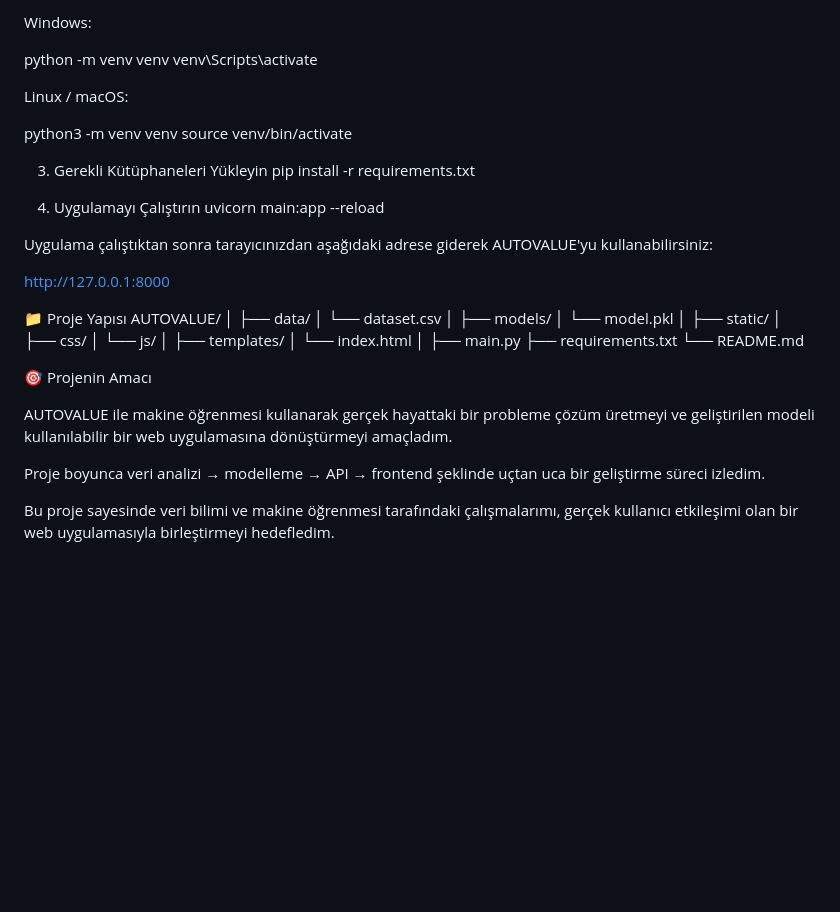
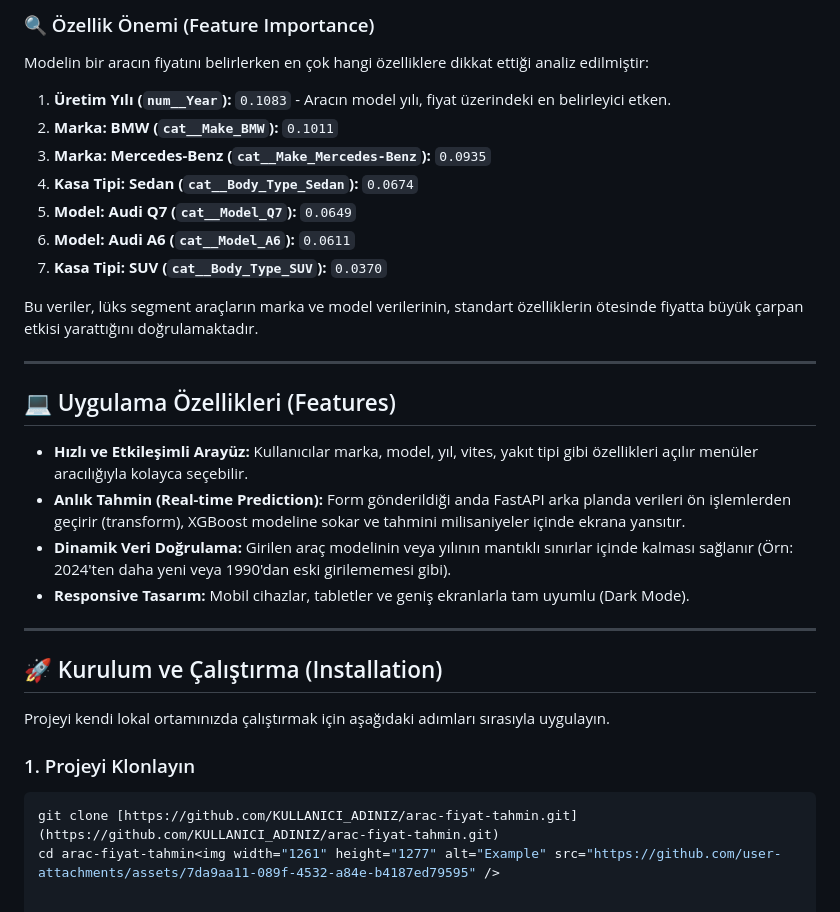
Before and after one commit to TolgaTopaloglu/Car_Price_Predictor, a Markdown page: README.md, the part around one of its changes. GitHub-like rendering; blank space fills up the shorter version.

````diff
--- a/README.md
+++ b/README.md
@@ -76,50 +58,32 @@ cd arac-fiyat-tahmin
 
-Windows:
+### 🔍 Özellik Önemi (Feature Importance)
+Modelin bir aracın fiyatını belirlerken en çok hangi özelliklere dikkat ettiği analiz edilmiştir:
+1. **Üretim Yılı (`num__Year`):** `0.1083` - Aracın model yılı, fiyat üzerindeki en belirleyici etken.
+2. **Marka: BMW (`cat__Make_BMW`):** `0.1011`
+3. **Marka: Mercedes-Benz (`cat__Make_Mercedes-Benz`):** `0.0935`
+4. **Kasa Tipi: Sedan (`cat__Body_Type_Sedan`):** `0.0674`
+5. **Model: Audi Q7 (`cat__Model_Q7`):** `0.0649`
+6. **Model: Audi A6 (`cat__Model_A6`):** `0.0611`
+7. **Kasa Tipi: SUV (`cat__Body_Type_SUV`):** `0.0370`
 
-python -m venv venv
-venv\Scripts\activate
+Bu veriler, lüks segment araçların marka ve model verilerinin, standart özelliklerin ötesinde fiyatta büyük çarpan etkisi yarattığını doğrulamaktadır.
 
+---
 
-Linux / macOS:
+## 💻 Uygulama Özellikleri (Features)
 
-python3 -m venv venv
-source venv/bin/activate
+- **Hızlı ve Etkileşimli Arayüz:** Kullanıcılar marka, model, yıl, vites, yakıt tipi gibi özellikleri açılır menüler aracılığıyla kolayca seçebilir.
+- **Anlık Tahmin (Real-time Prediction):** Form gönderildiği anda FastAPI arka planda verileri ön işlemlerden geçirir (transform), XGBoost modeline sokar ve tahmini milisaniyeler içinde ekrana yansıtır.
+- **Dinamik Veri Doğrulama:** Girilen araç modelinin veya yılının mantıklı sınırlar içinde kalması sağlanır (Örn: 2024'ten daha yeni veya 1990'dan eski girilememesi gibi).
+- **Responsive Tasarım:** Mobil cihazlar, tabletler ve geniş ekranlarla tam uyumlu (Dark Mode).
 
-3. Gerekli Kütüphaneleri Yükleyin
-pip install -r requirements.txt
+---
 
-4. Uygulamayı Çalıştırın
-uvicorn main:app --reload
+## 🚀 Kurulum ve Çalıştırma (Installation)
 
+Projeyi kendi lokal ortamınızda çalıştırmak için aşağıdaki adımları sırasıyla uygulayın.
 
-Uygulama çalıştıktan sonra tarayıcınızdan aşağıdaki adrese giderek AUTOVALUE'yu kullanabilirsiniz:
-
-http://127.0.0.1:8000
-
-📁 Proje Yapısı
-AUTOVALUE/
-│
-├── data/
-│   └── dataset.csv
-│
-├── models/
-│   └── model.pkl
-│
-├── static/
-│   ├── css/
-│   └── js/
-│
-├── templates/
-│   └── index.html
-│
-├── main.py
-├── requirements.txt
-└── README.md
-
-🎯 Projenin Amacı
-
-AUTOVALUE ile makine öğrenmesi kullanarak gerçek hayattaki bir probleme çözüm üretmeyi ve geliştirilen modeli kullanılabilir bir web uygulamasına dönüştürmeyi amaçladım.
-
-Proje boyunca veri analizi → modelleme → API → frontend şeklinde uçtan uca bir geliştirme süreci izledim.
-
-Bu proje sayesinde veri bilimi ve makine öğrenmesi tarafındaki çalışmalarımı, gerçek kullanıcı etkileşimi olan bir web uygulamasıyla birleştirmeyi hedefledim.
+### 1. Projeyi Klonlayın
+```bash
+git clone [https://github.com/KULLANICI_ADINIZ/arac-fiyat-tahmin.git](https://github.com/KULLANICI_ADINIZ/arac-fiyat-tahmin.git)
+cd arac-fiyat-tahmin<img width="1261" height="1277" alt="Example" src="https://github.com/user-attachments/assets/7da9aa11-089f-4532-a84e-b4187ed79595" />
````
Also changed, not shown: other parts of README.md (+39 -57 lines).
